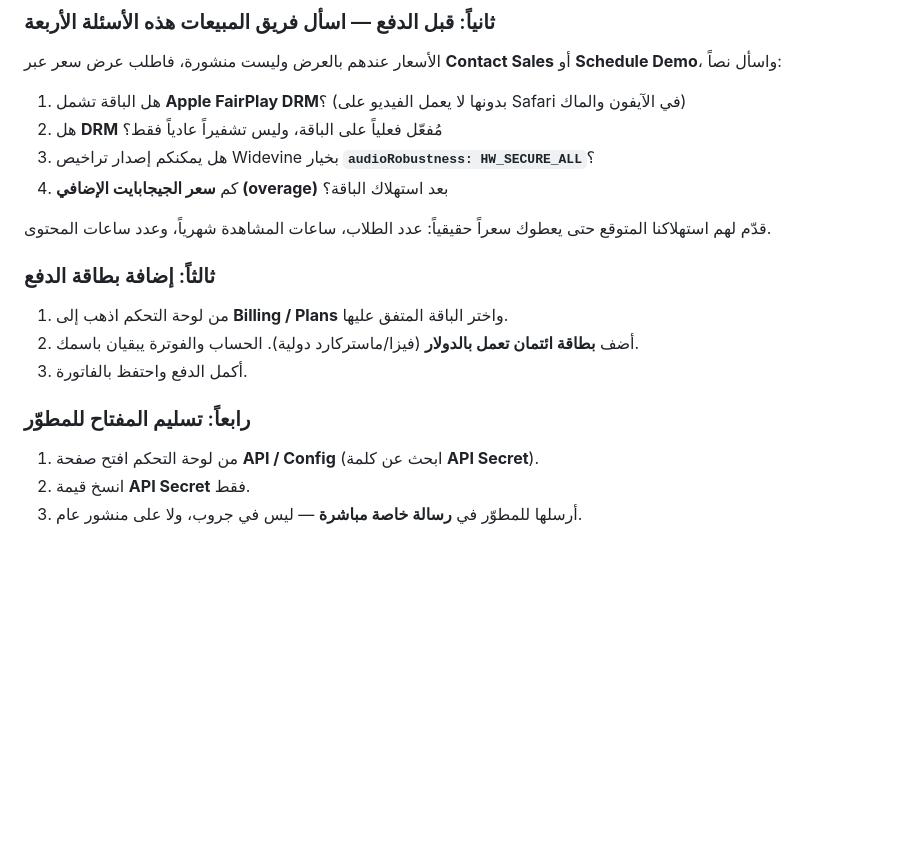
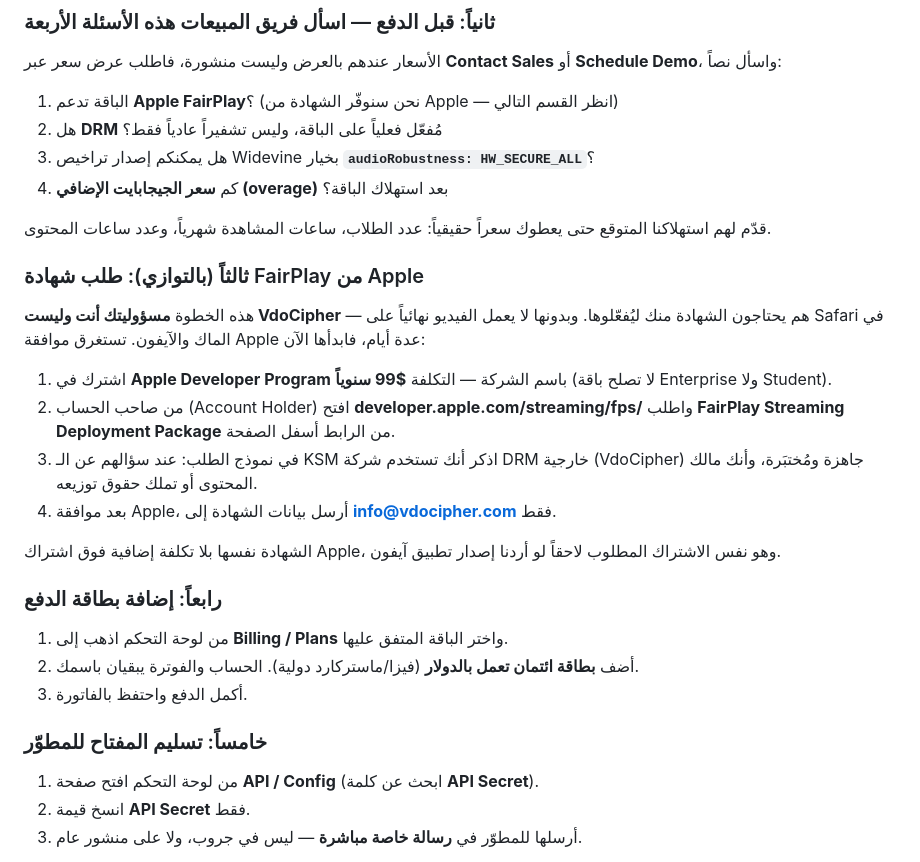
Before and after one commit to mubarmijonline/Baytara, a Markdown page: docs/VDOCIPHER_ACCOUNT_SETUP.md, the part around the change. GitHub-like rendering; blank space fills up the shorter version.

Commit message:
Add the Apple FairPlay certificate step to the client instructions
VdoCipher cannot enable FairPlay on its own: their guide says the customer
obtains the certificate from Apple and sends it to info@vdocipher.com. That
needs a paid Apple Developer Program membership ($99/yr, not Enterprise or
student), a request from the Account Holder at developer.apple.com/streaming/fps,
and a few days for approval — so it runs in parallel with buying the plan, not
after it.

```diff
--- a/docs/VDOCIPHER_ACCOUNT_SETUP.md
+++ b/docs/VDOCIPHER_ACCOUNT_SETUP.md
@@ -19,7 +19,7 @@
 الأسعار عندهم بالعرض وليست منشورة، فاطلب عرض سعر عبر **Contact Sales** أو **Schedule Demo**،
 واسأل نصاً:
 
-1. هل الباقة تشمل **Apple FairPlay DRM**؟ (بدونها لا يعمل الفيديو على Safari في الآيفون والماك)
+1. الباقة تدعم **Apple FairPlay**؟ (نحن سنوفّر الشهادة من Apple — انظر القسم التالي)
 2. هل **DRM** مُفعّل فعلياً على الباقة، وليس تشفيراً عادياً فقط؟
 3. هل يمكنكم إصدار تراخيص Widevine بخيار **`audioRobustness: HW_SECURE_ALL`**؟
 4. كم **سعر الجيجابايت الإضافي (overage)** بعد استهلاك الباقة؟
@@ -27,13 +27,29 @@
 قدّم لهم استهلاكنا المتوقع حتى يعطوك سعراً حقيقياً: عدد الطلاب، ساعات المشاهدة شهرياً،
 وعدد ساعات المحتوى.
 
-### ثالثاً: إضافة بطاقة الدفع
+### ثالثاً (بالتوازي): طلب شهادة FairPlay من Apple
+
+هذه الخطوة **مسؤوليتك أنت وليست VdoCipher** — هم يحتاجون الشهادة منك ليُفعّلوها. وبدونها لا
+يعمل الفيديو نهائياً على Safari في الماك والآيفون. تستغرق موافقة Apple عدة أيام، فابدأها الآن:
+
+1. اشترك في **Apple Developer Program** باسم الشركة — التكلفة **$99 سنوياً**
+   (لا تصلح باقة Enterprise ولا Student).
+2. من صاحب الحساب (Account Holder) افتح **developer.apple.com/streaming/fps/** واطلب
+   **FairPlay Streaming Deployment Package** من الرابط أسفل الصفحة.
+3. في نموذج الطلب: عند سؤالهم عن الـ KSM اذكر أنك تستخدم شركة DRM خارجية (VdoCipher) جاهزة
+   ومُختبَرة، وأنك مالك المحتوى أو تملك حقوق توزيعه.
+4. بعد موافقة Apple، أرسل بيانات الشهادة إلى **info@vdocipher.com** فقط.
+
+الشهادة نفسها بلا تكلفة إضافية فوق اشتراك Apple، وهو نفس الاشتراك المطلوب لاحقاً لو أردنا
+إصدار تطبيق آيفون.
+
+### رابعاً: إضافة بطاقة الدفع
 
 1. من لوحة التحكم اذهب إلى **Billing / Plans** واختر الباقة المتفق عليها.
 2. أضف **بطاقة ائتمان تعمل بالدولار** (فيزا/ماستركارد دولية). الحساب والفوترة يبقيان باسمك.
 3. أكمل الدفع واحتفظ بالفاتورة.
 
-### رابعاً: تسليم المفتاح للمطوّر
+### خامساً: تسليم المفتاح للمطوّر
 
 1. من لوحة التحكم افتح صفحة **API / Config** (ابحث عن كلمة **API Secret**).
 2. انسخ قيمة **API Secret** فقط.
```
